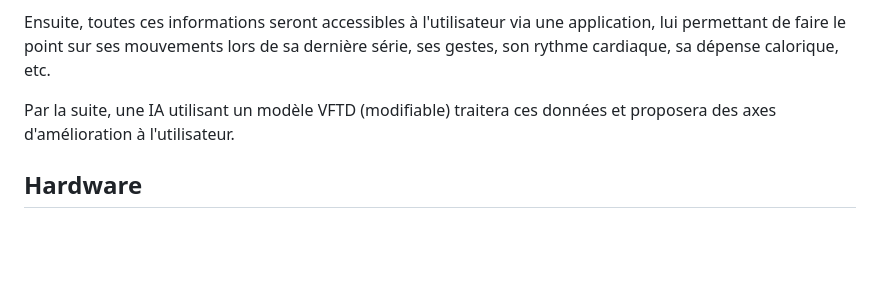
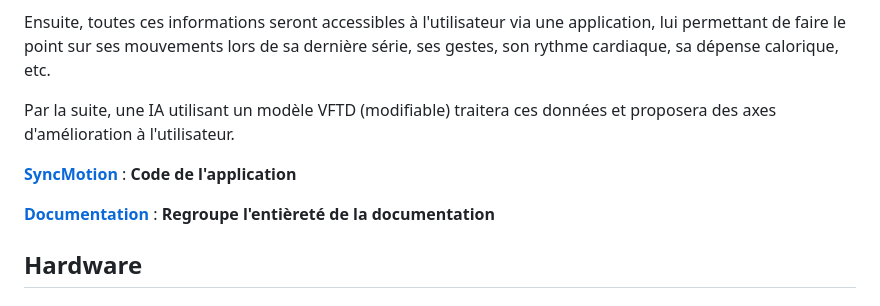
Before and after one commit to nathanverdier/SyncUp-Fitness, a Markdown page: README.md, the part around the change. Rendered like a GitHub page; blank space fills up the shorter version.

Commit message:
:memo: Update: README.md

```diff
--- a/README.md
+++ b/README.md
@@ -30,6 +30,10 @@ Ce projet a pour but de recueillir diverses informations corporelles telles que
 Ensuite, toutes ces informations seront accessibles à l'utilisateur via une application, lui permettant de faire le point sur ses mouvements lors de sa dernière série, ses gestes, son rythme cardiaque, sa dépense calorique, etc.
 
 Par la suite, une IA utilisant un modèle VFTD (modifiable) traitera ces données et proposera des axes d'amélioration à l'utilisateur.
+
+[**SyncMotion**](SyncMotion) : **Code de l'application**
+
+[**Documentation**](Documentation) : **Regroupe l'entièreté  de la documentation**
 
 ## Hardware
 
```
